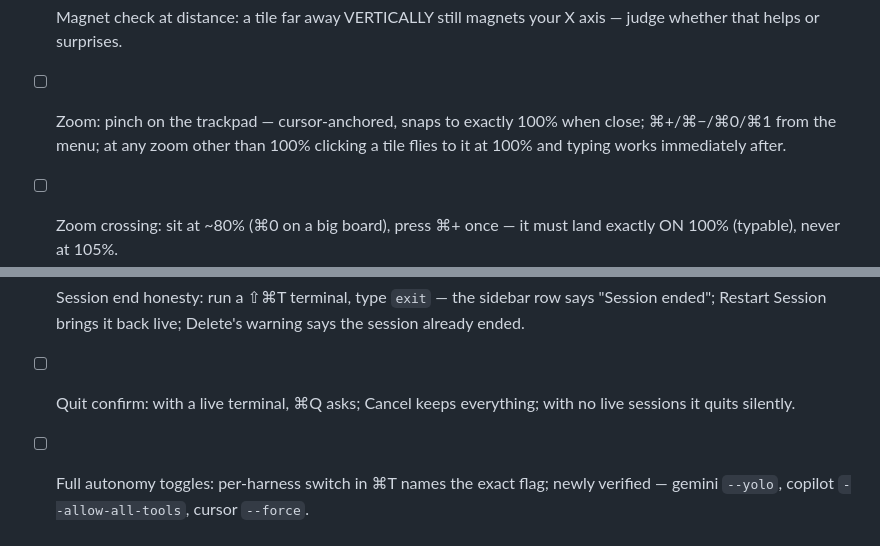
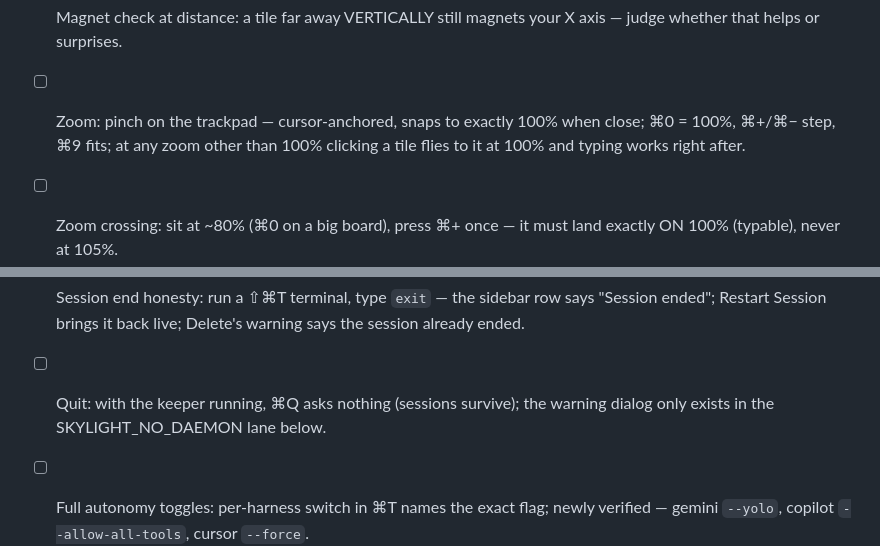
Before and after one commit to PrivateVictories-Main/skylight, a Markdown page: docs/hand-test.md, 2 parts joined by grey strips. Rendered like a GitHub page.

Commit message:
Two hand-test lines catch up with the bindings and the keeper

```diff
--- a/docs/hand-test.md
+++ b/docs/hand-test.md
@@ -50,8 +50,8 @@ then walk top to bottom. Every line should feel instant.
 - [ ] With an agent terminal whose CLI is NOT installed (or temporarily renamed away): the tile runs your shell and a capsule banner says which CLI is missing and how to install it.
 - [ ] Magnet check at distance: a tile far away VERTICALLY still magnets your X axis — judge whether that helps or surprises.
 - [ ] Zoom: pinch on the trackpad — cursor-anchored, snaps to exactly 100%
-      when close; ⌘+/⌘−/⌘0/⌘1 from the menu; at any zoom other than 100%
-      clicking a tile flies to it at 100% and typing works immediately after.
+      when close; ⌘0 = 100%, ⌘+/⌘− step, ⌘9 fits; at any zoom other than
+      100% clicking a tile flies to it at 100% and typing works right after.
 - [ ] Zoom crossing: sit at ~80% (⌘0 on a big board), press ⌘+ once —
       it must land exactly ON 100% (typable), never at 105%.
 - [ ] Overview drag: zoomed out, drag a tile — it moves (doesn't dive);
@@ -68,8 +68,8 @@ then walk top to bottom. Every line should feel instant.
 - [ ] Session end honesty: run a ⇧⌘T terminal, type `exit` — the sidebar row
       says "Session ended"; Restart Session brings it back live; Delete's
       warning says the session already ended.
-- [ ] Quit confirm: with a live terminal, ⌘Q asks; Cancel keeps everything;
-      with no live sessions it quits silently.
+- [ ] Quit: with the keeper running, ⌘Q asks nothing (sessions survive);
+      the warning dialog only exists in the SKYLIGHT_NO_DAEMON lane below.
 - [ ] Full autonomy toggles: per-harness switch in ⌘T names the exact flag;
       newly verified — gemini `--yolo`, copilot `--allow-all-tools`,
       cursor `--force`.
```
